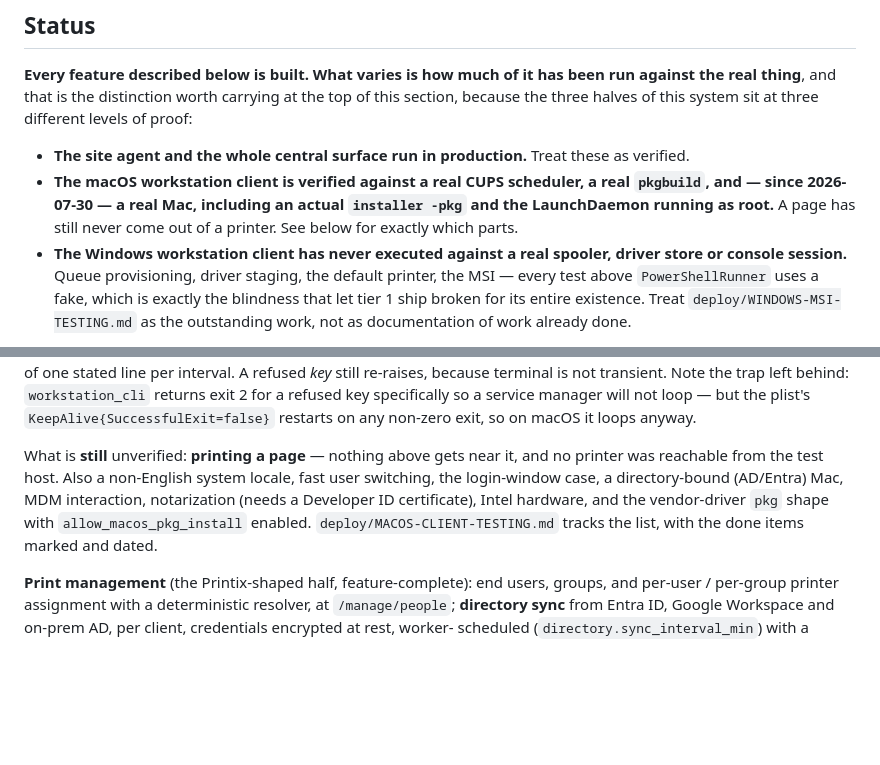
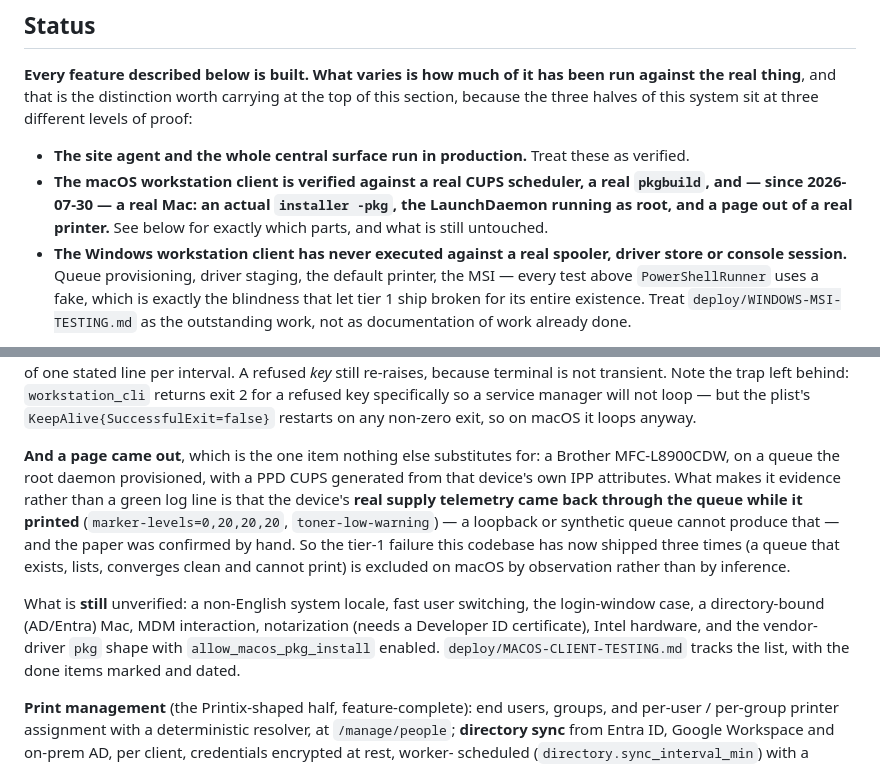
Before and after one commit to stephenthecold/printer-nanny, a Markdown page: CLAUDE.md, 2 parts joined by grey strips. Drawn GitHub-style; blank space fills up the shorter version.

```diff
--- a/CLAUDE.md
+++ b/CLAUDE.md
@@ -498,9 +498,9 @@ different levels of proof:
 - **The site agent and the whole central surface run in production.** Treat these
   as verified.
 - **The macOS workstation client is verified against a real CUPS scheduler, a
-  real `pkgbuild`, and — since 2026-07-30 — a real Mac, including an actual
-  `installer -pkg` and the LaunchDaemon running as root.** A page has still never
-  come out of a printer. See below for exactly which parts.
+  real `pkgbuild`, and — since 2026-07-30 — a real Mac: an actual
+  `installer -pkg`, the LaunchDaemon running as root, and a page out of a real
+  printer.** See below for exactly which parts, and what is still untouched.
 - **The Windows workstation client has never executed against a real spooler,
   driver store or console session.** Queue provisioning, driver staging, the
   default printer, the MSI — every test above `PowerShellRunner` uses a fake,
@@ -543,11 +543,20 @@ re-raises, because terminal is not transient. Note the trap left behind:
 manager will not loop — but the plist's `KeepAlive{SuccessfulExit=false}` restarts
 on any non-zero exit, so on macOS it loops anyway.
 
-What is **still** unverified: **printing a page** — nothing above gets near it, and
-no printer was reachable from the test host. Also a non-English system locale, fast
-user switching, the login-window case, a directory-bound (AD/Entra) Mac, MDM
-interaction, notarization (needs a Developer ID certificate), Intel hardware, and
-the vendor-driver `pkg` shape with `allow_macos_pkg_install` enabled.
+**And a page came out**, which is the one item nothing else substitutes for: a
+Brother MFC-L8900CDW, on a queue the root daemon provisioned, with a PPD CUPS
+generated from that device's own IPP attributes. What makes it evidence rather
+than a green log line is that the device's **real supply telemetry came back
+through the queue while it printed** (`marker-levels=0,20,20,20`,
+`toner-low-warning`) — a loopback or synthetic queue cannot produce that — and the
+paper was confirmed by hand. So the tier-1 failure this codebase has now shipped
+three times (a queue that exists, lists, converges clean and cannot print) is
+excluded on macOS by observation rather than by inference.
+
+What is **still** unverified: a non-English system locale, fast user switching,
+the login-window case, a directory-bound (AD/Entra) Mac, MDM interaction,
+notarization (needs a Developer ID certificate), Intel hardware, and the
+vendor-driver `pkg` shape with `allow_macos_pkg_install` enabled.
 `deploy/MACOS-CLIENT-TESTING.md` tracks the list, with the done items marked and
 dated.
 
```
Also changed, not shown: deploy/MACOS-CLIENT-TESTING.md (+19 -9 lines).
